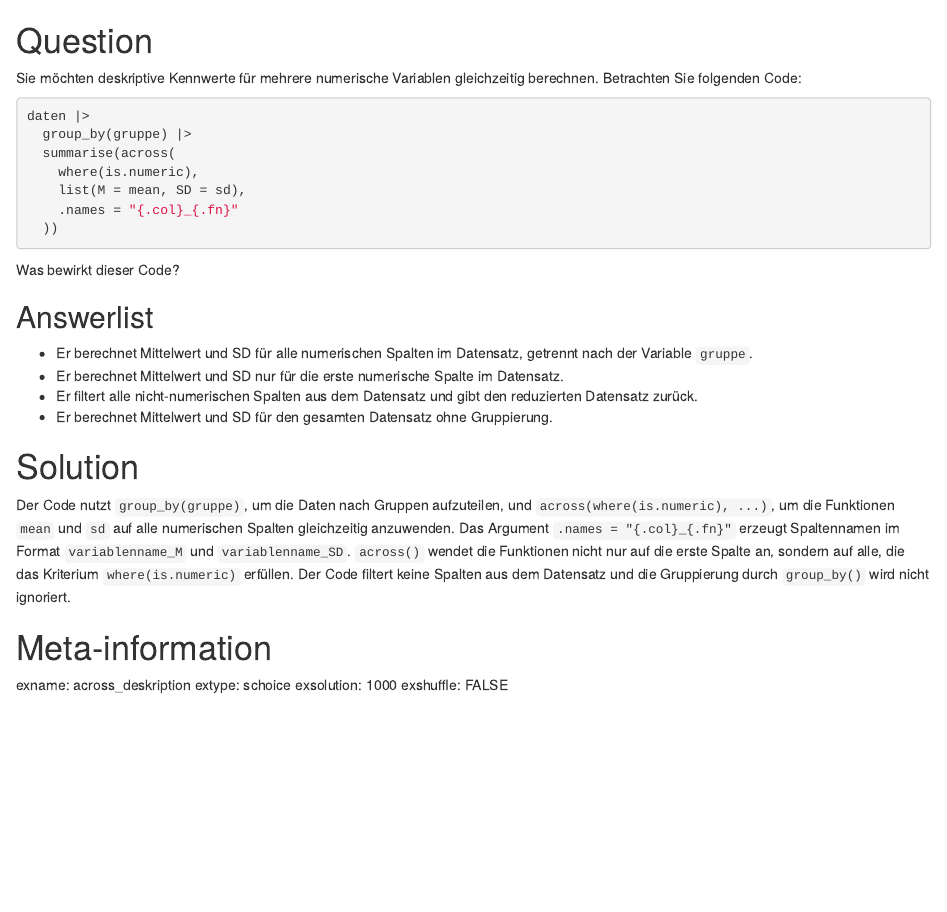
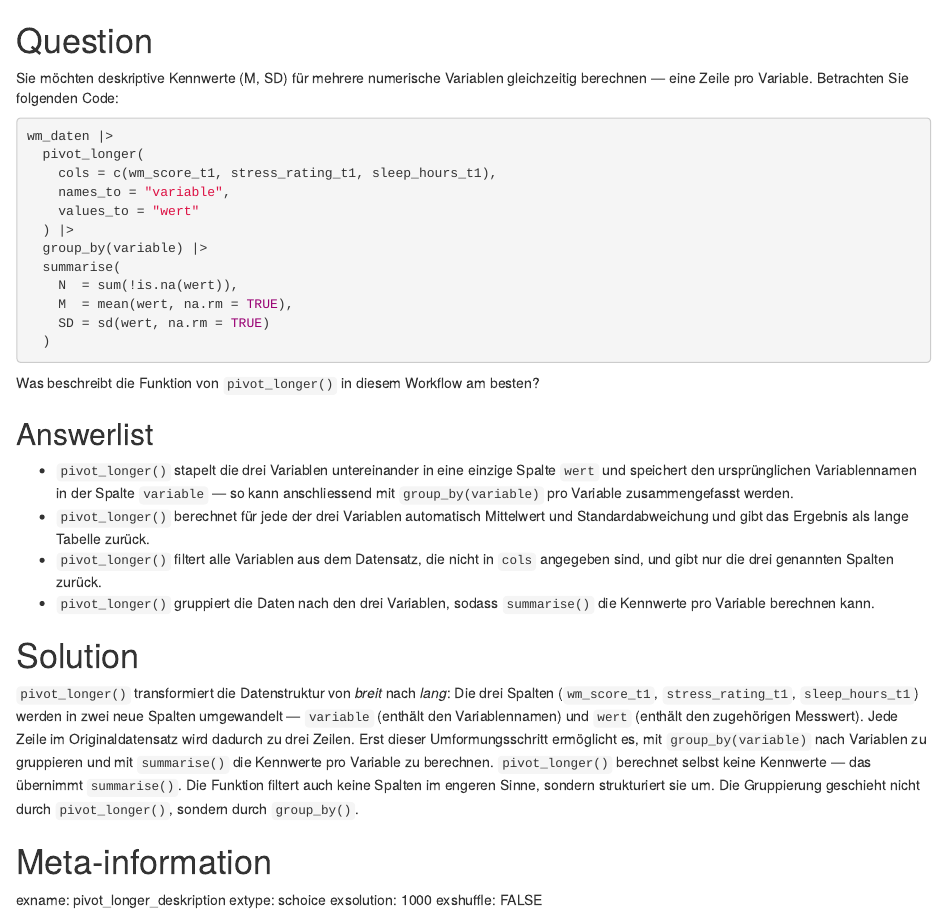
Before and after one commit to unilu-vpf-statistik/uebung_statistik4, an R Markdown document (questions_uebung7/02_skalenniveau_kennwerte.Rmd): the page in a window 1100 px wide, from its top. Rendered offline with R 4.5, knitr and Pandoc, with nearby package versions.

Commit message:
Update exercise7

````diff
--- a/questions_uebung7/02_skalenniveau_kennwerte.Rmd
+++ b/questions_uebung7/02_skalenniveau_kennwerte.Rmd
@@ -1,33 +1,38 @@
 Question
 ========
-Sie möchten deskriptive Kennwerte für mehrere numerische Variablen gleichzeitig berechnen. Betrachten Sie folgenden Code:
+Sie möchten deskriptive Kennwerte (M, SD) für mehrere numerische Variablen gleichzeitig berechnen — eine Zeile pro Variable. Betrachten Sie folgenden Code:
 
 ```r
-daten |>
-  group_by(gruppe) |>
-  summarise(across(
-    where(is.numeric),
-    list(M = mean, SD = sd),
-    .names = "{.col}_{.fn}"
-  ))
+wm_daten |>
+  pivot_longer(
+    cols = c(wm_score_t1, stress_rating_t1, sleep_hours_t1),
+    names_to = "variable",
+    values_to = "wert"
+  ) |>
+  group_by(variable) |>
+  summarise(
+    N  = sum(!is.na(wert)),
+    M  = mean(wert, na.rm = TRUE),
+    SD = sd(wert, na.rm = TRUE)
+  )
 ```
 
-Was bewirkt dieser Code?
+Was beschreibt die Funktion von `pivot_longer()` in diesem Workflow am besten?
 
 Answerlist
 ----------
-* Er berechnet Mittelwert und SD für alle numerischen Spalten im Datensatz, getrennt nach der Variable `gruppe`.
-* Er berechnet Mittelwert und SD nur für die erste numerische Spalte im Datensatz.
-* Er filtert alle nicht-numerischen Spalten aus dem Datensatz und gibt den reduzierten Datensatz zurück.
-* Er berechnet Mittelwert und SD für den gesamten Datensatz ohne Gruppierung.
+* `pivot_longer()` stapelt die drei Variablen untereinander in eine einzige Spalte `wert` und speichert den ursprünglichen Variablennamen in der Spalte `variable` — so kann anschliessend mit `group_by(variable)` pro Variable zusammengefasst werden.
+* `pivot_longer()` berechnet für jede der drei Variablen automatisch Mittelwert und Standardabweichung und gibt das Ergebnis als lange Tabelle zurück.
+* `pivot_longer()` filtert alle Variablen aus dem Datensatz, die nicht in `cols` angegeben sind, und gibt nur die drei genannten Spalten zurück.
+* `pivot_longer()` gruppiert die Daten nach den drei Variablen, sodass `summarise()` die Kennwerte pro Variable berechnen kann.
 
 Solution
 ========
-Der Code nutzt `group_by(gruppe)`, um die Daten nach Gruppen aufzuteilen, und `across(where(is.numeric), ...)`, um die Funktionen `mean` und `sd` auf alle numerischen Spalten gleichzeitig anzuwenden. Das Argument `.names = "{.col}_{.fn}"` erzeugt Spaltennamen im Format `variablenname_M` und `variablenname_SD`. `across()` wendet die Funktionen nicht nur auf die erste Spalte an, sondern auf alle, die das Kriterium `where(is.numeric)` erfüllen. Der Code filtert keine Spalten aus dem Datensatz und die Gruppierung durch `group_by()` wird nicht ignoriert.
+`pivot_longer()` transformiert die Datenstruktur von *breit* nach *lang*: Die drei Spalten (`wm_score_t1`, `stress_rating_t1`, `sleep_hours_t1`) werden in zwei neue Spalten umgewandelt — `variable` (enthält den Variablennamen) und `wert` (enthält den zugehörigen Messwert). Jede Zeile im Originaldatensatz wird dadurch zu drei Zeilen. Erst dieser Umformungsschritt ermöglicht es, mit `group_by(variable)` nach Variablen zu gruppieren und mit `summarise()` die Kennwerte pro Variable zu berechnen. `pivot_longer()` berechnet selbst keine Kennwerte — das übernimmt `summarise()`. Die Funktion filtert auch keine Spalten im engeren Sinne, sondern strukturiert sie um. Die Gruppierung geschieht nicht durch `pivot_longer()`, sondern durch `group_by()`.
 
 Meta-information
 ================
-exname: across_deskription
+exname: pivot_longer_deskription
 extype: schoice
 exsolution: 1000
 exshuffle: FALSE
````
Also changed, not shown: docs/search.json, 7 other files.
